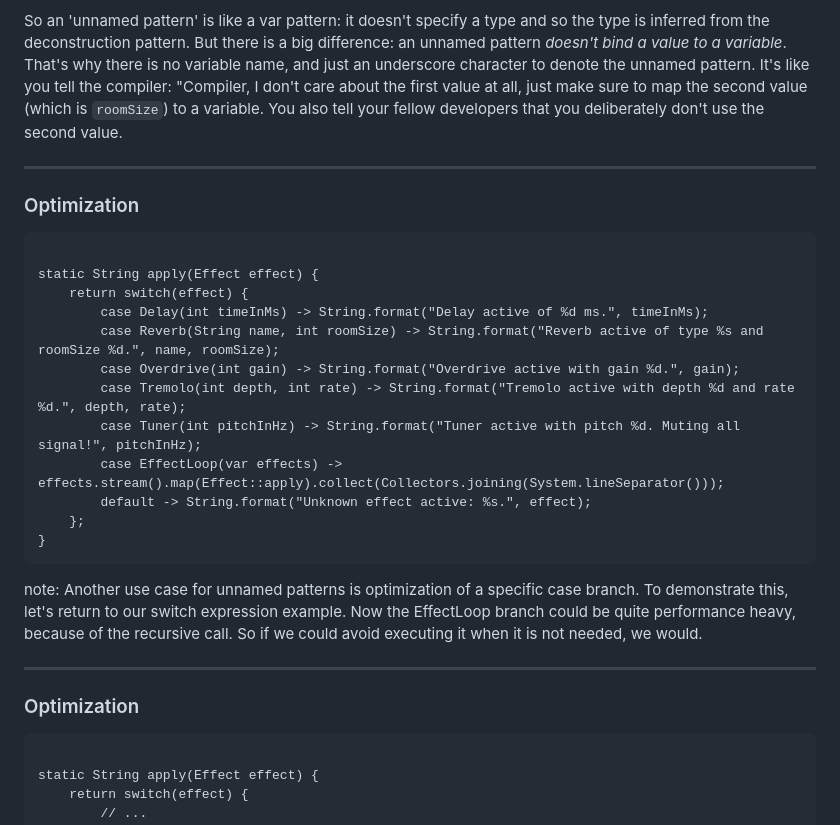
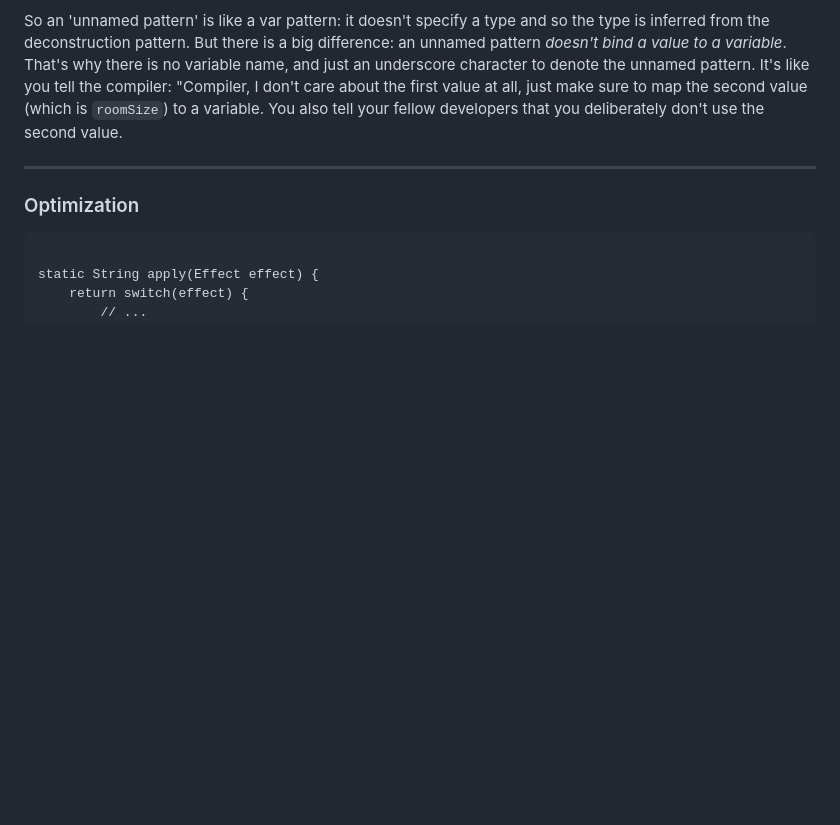
Before and after one commit to hannotify/pattern-matching-small-enhancement-or-major-feature, a Markdown page: sections/6-future-expansions.md, the part around one of its changes. Rendered like a GitHub page; blank space fills up the shorter version.

Commit message:
Make unnamed pattern code example clearer

```diff
--- a/sections/6-future-expansions.md
+++ b/sections/6-future-expansions.md
@@ -67,32 +67,6 @@ But there is a big difference: an unnamed pattern _doesn't bind a value to a var
 That's why there is no variable name, and just an underscore character to denote the unnamed pattern.
 It's like you tell the compiler: "Compiler, I don't care about the first value at all, just make sure to map the second value (which is `roomSize`) to a variable.
 You also tell your fellow developers that you deliberately don't use the second value.
-
----
-
-<!-- .slide: data-auto-animate" -->
-
-### Optimization
-
-<pre data-id="optimization-animation"><code class="java" data-trim data-line-numbers>
-static String apply(Effect effect) {
-    return switch(effect) {
-        case Delay(int timeInMs) -> String.format("Delay active of %d ms.", timeInMs);
-        case Reverb(String name, int roomSize) -> String.format("Reverb active of type %s and roomSize %d.", name, roomSize);
-        case Overdrive(int gain) -> String.format("Overdrive active with gain %d.", gain);
-        case Tremolo(int depth, int rate) -> String.format("Tremolo active with depth %d and rate %d.", depth, rate);
-        case Tuner(int pitchInHz) -> String.format("Tuner active with pitch %d. Muting all signal!", pitchInHz);
-        case EffectLoop(var effects) -> effects.stream().map(Effect::apply).collect(Collectors.joining(System.lineSeparator()));
-        default -> String.format("Unknown effect active: %s.", effect);
-    };
-}
-</code></pre>
-
-note:
-Another use case for unnamed patterns is optimization of a specific case branch.
-To demonstrate this, let's return to our switch expression example.
-Now the EffectLoop branch could be quite performance heavy, because of the recursive call.
-So if we could avoid executing it when it is not needed, we would.
 
 ---
 
```
Also changed, not shown: other parts of sections/6-future-expansions.md (+4 -4 lines).
